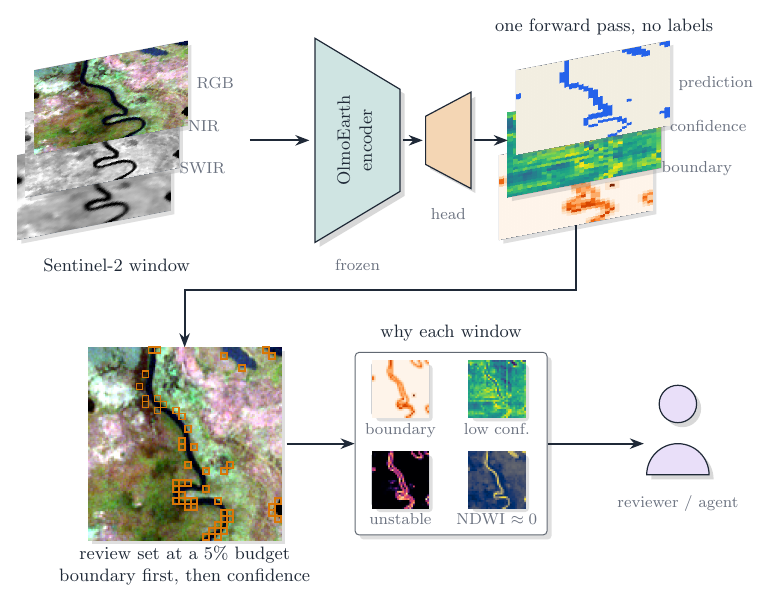
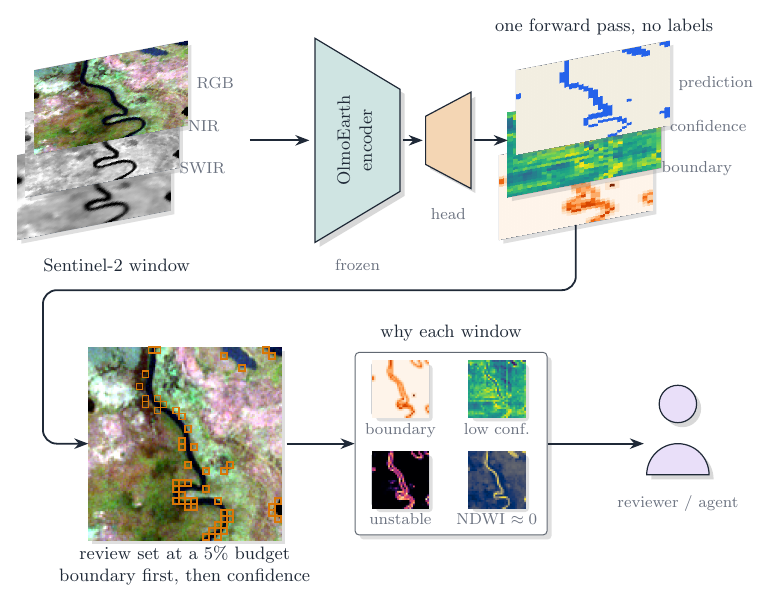
Before and after one commit to 2imi9/olmoearth_inferenceX, a LaTeX figure (docs/figures/tikz/audit_pipeline.tex): the whole page. Compiled offline with pdfLaTeX.

Commit message:
audit pipeline diagram: the connector enters the review set from the left, so both rows flow left to right

```diff
--- a/docs/figures/tikz/audit_pipeline.tex
+++ b/docs/figures/tikz/audit_pipeline.tex
@@ -33,7 +33,8 @@
   \flatraster{rev}{1.6}{0.4}{scene_rgb.png}{3.4cm}
   \flatcells{rev}{32}{cell}{\sceneReview}{3.4cm}
   \node[lab] at (1.6,-1.75) {review set at a 5\% budget\\ boundary first, then confidence};
-  \draw[flow] (outback.south) -- ++(0,-1.15) -| (rev.north);   % below the captions, then down into the review set
+  % from the outputs, below the captions, around the left, and into the review set left to right like every other arrow
+  \draw[flow, rounded corners=7pt] (outback.south) -- ++(0,-1.15) -| (-0.9,0.4) -- (rev.west);
   \node[card] (why) at (6.3,0.4) {%
     \begin{tikzpicture}[font=\footnotesize]
       \node[flat] (c1) at (0,0)      {\includegraphics[width=1.0cm]{rasters/scene_boundary.png}};
```
Also changed, not shown: docs/figures/audit_pipeline.png, docs/figures/tikz/audit_pipeline.pdf.
